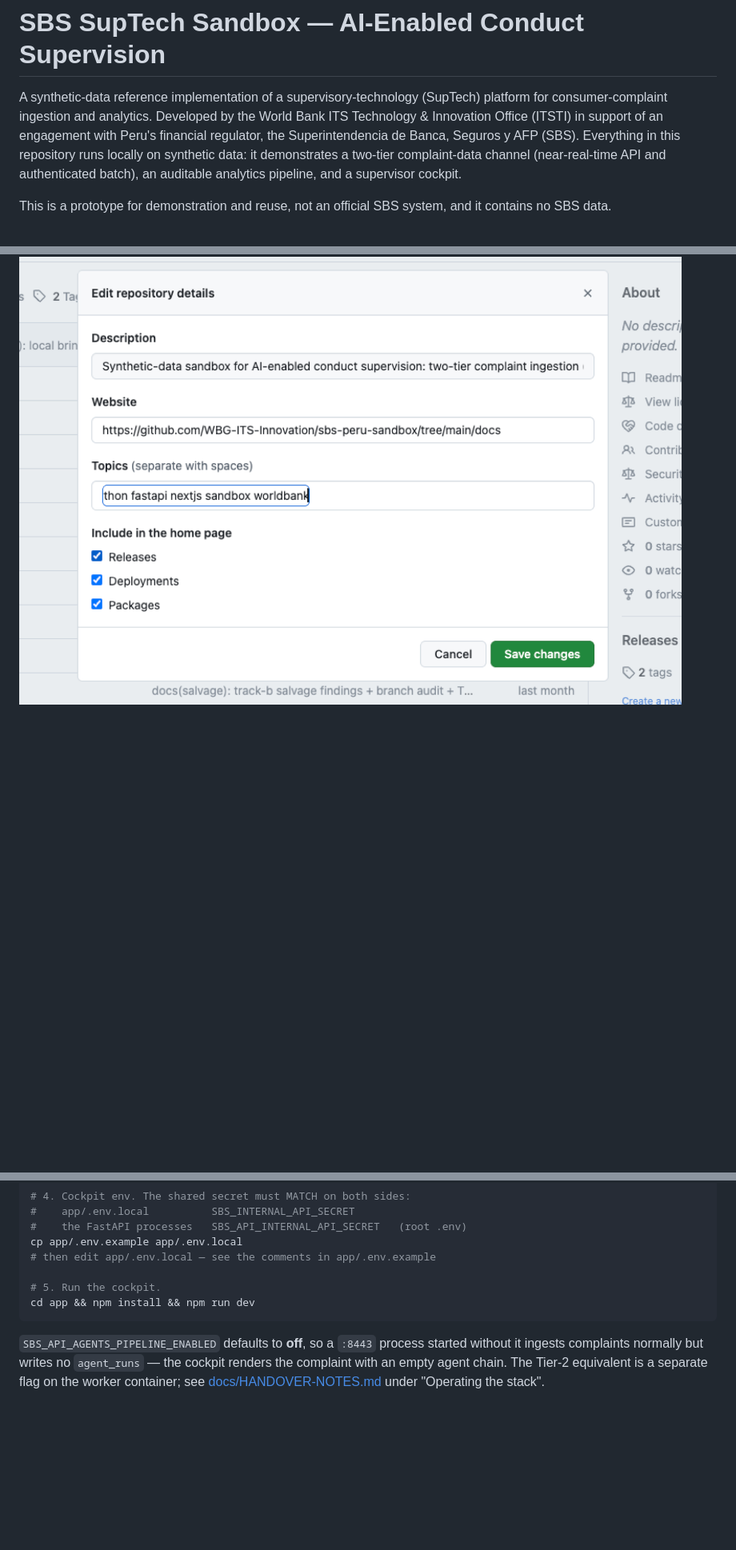
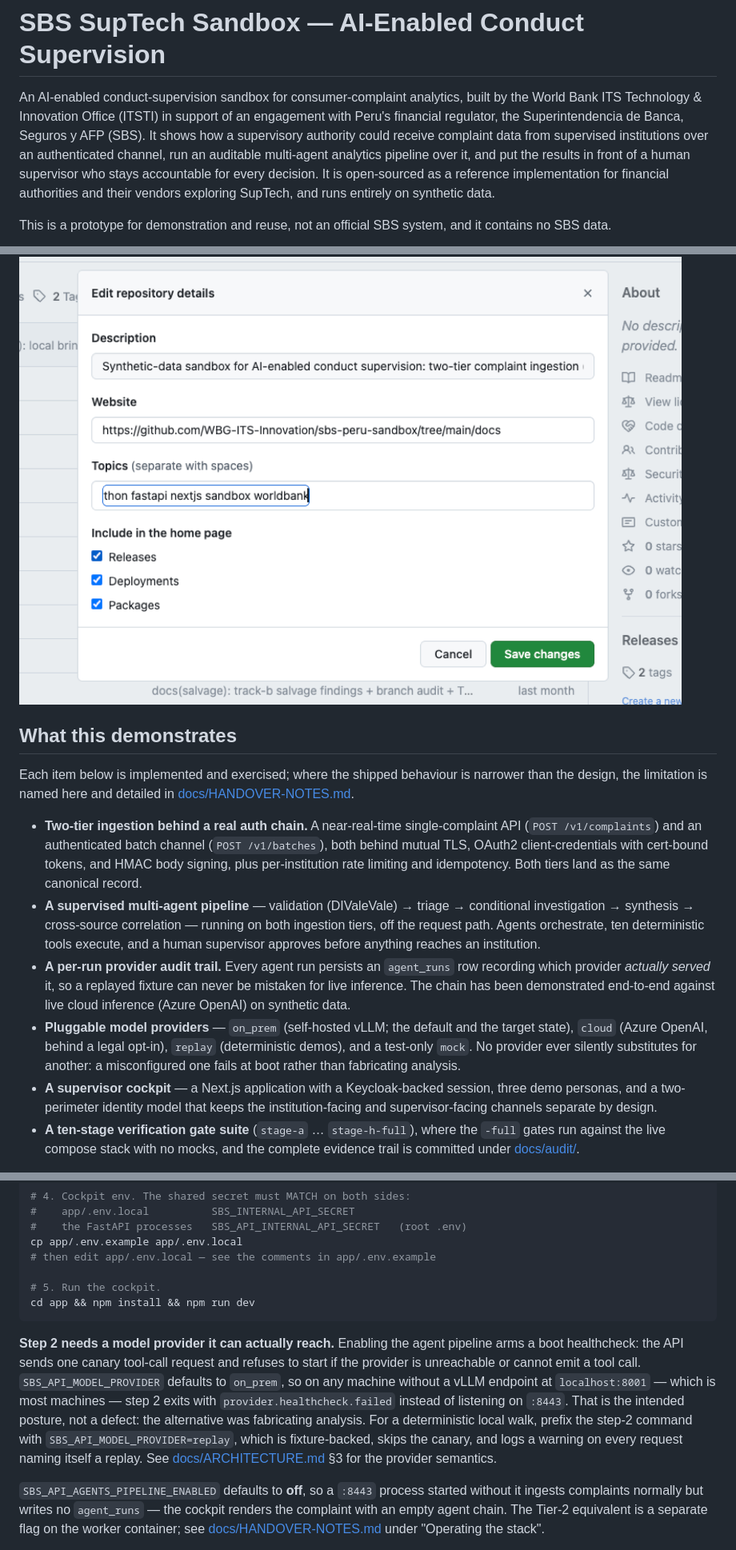
Before and after one commit to WBG-ITS-Innovation/sbs-peru-sandbox, a Markdown page: README.md, 3 parts joined by grey strips. Shown at 80% size. GitHub-like rendering; blank space fills up the shorter version.

````diff
--- a/README.md
+++ b/README.md
@@ -1,7 +1,21 @@
 # SBS SupTech Sandbox — AI-Enabled Conduct Supervision
 
-A synthetic-data reference implementation of a supervisory-technology (SupTech) platform for consumer-complaint ingestion and analytics. Developed by the World Bank ITS Technology & Innovation Office (ITSTI) in support of an engagement with Peru's financial regulator, the Superintendencia de Banca, Seguros y AFP (SBS). Everything in this repository runs locally on synthetic data: it demonstrates a two-tier complaint-data channel (near-real-time API and authenticated batch), an auditable analytics pipeline, and a supervisor cockpit.
+An AI-enabled conduct-supervision sandbox for consumer-complaint analytics, built by the World Bank ITS Technology & Innovation Office (ITSTI) in support of an engagement with Peru's financial regulator, the Superintendencia de Banca, Seguros y AFP (SBS). It shows how a supervisory authority could receive complaint data from supervised institutions over an authenticated channel, run an auditable multi-agent analytics pipeline over it, and put the results in front of a human supervisor who stays accountable for every decision. It is open-sourced as a reference implementation for financial authorities and their vendors exploring SupTech, and runs entirely on synthetic data.
 
 This is a prototype for demonstration and reuse, not an official SBS system, and it contains no SBS data.
 
 ![Supervisor cockpit](docs/assets/cockpit.png)
+
+## What this demonstrates
+
+Each item below is implemented and exercised; where the shipped behaviour is
+narrower than the design, the limitation is named here and detailed in
+[docs/HANDOVER-NOTES.md](docs/HANDOVER-NOTES.md).
+
+- **Two-tier ingestion behind a real auth chain.** A near-real-time single-complaint API (`POST /v1/complaints`) and an authenticated batch channel (`POST /v1/batches`), both behind mutual TLS, OAuth2 client-credentials with cert-bound tokens, and HMAC body signing, plus per-institution rate limiting and idempotency. Both tiers land as the same canonical record.
+- **A supervised multi-agent pipeline** — validation (DIValeVale) → triage → conditional investigation → synthesis → cross-source correlation — running on both ingestion tiers, off the request path. Agents orchestrate, ten deterministic tools execute, and a human supervisor approves before anything reaches an institution.
+- **A per-run provider audit trail.** Every agent run persists an `agent_runs` row recording which provider *actually served* it, so a replayed fixture can never be mistaken for live inference. The chain has been demonstrated end-to-end against live cloud inference (Azure OpenAI) on synthetic data.
+- **Pluggable model providers** — `on_prem` (self-hosted vLLM; the default and the target state), `cloud` (Azure OpenAI, behind a legal opt-in), `replay` (deterministic demos), and a test-only `mock`. No provider ever silently substitutes for another: a misconfigured one fails at boot rather than fabricating analysis.
+- **A supervisor cockpit** — a Next.js application with a Keycloak-backed session, three demo personas, and a two-perimeter identity model that keeps the institution-facing and supervisor-facing channels separate by design.
+- **A ten-stage verification gate suite** (`stage-a` … `stage-h-full`), where the `-full` gates run against the live compose stack with no mocks, and the complete evidence trail is committed under [docs/audit/](docs/audit/).
+
@@ -79,6 +122,18 @@ cp app/.env.example app/.env.local
 cd app && npm install && npm run dev
 ```
 
+**Step 2 needs a model provider it can actually reach.** Enabling the agent
+pipeline arms a boot healthcheck: the API sends one canary tool-call request
+and refuses to start if the provider is unreachable or cannot emit a tool
+call. `SBS_API_MODEL_PROVIDER` defaults to `on_prem`, so on any machine
+without a vLLM endpoint at `localhost:8001` — which is most machines — step 2
+exits with `provider.healthcheck.failed` instead of listening on `:8443`.
+That is the intended posture, not a defect: the alternative was fabricating
+analysis. For a deterministic local walk, prefix the step-2 command with
+`SBS_API_MODEL_PROVIDER=replay`, which is fixture-backed, skips the canary,
+and logs a warning on every request naming itself a replay. See
+[docs/ARCHITECTURE.md](docs/ARCHITECTURE.md) §3 for the provider semantics.
+
 `SBS_API_AGENTS_PIPELINE_ENABLED` defaults to **off**, so a `:8443` process started without it ingests complaints normally but writes no `agent_runs` — the cockpit renders the complaint with an empty agent chain. The Tier-2 equivalent is a separate flag on the worker container; see [docs/HANDOVER-NOTES.md](docs/HANDOVER-NOTES.md) under "Operating the stack".
 
 Then open the demo-mode session bootstrap, which acquires Keycloak tokens for the three demo personas and redirects to the cockpit:
````
Also changed, not shown: other parts of README.md (+44 -4 lines).
